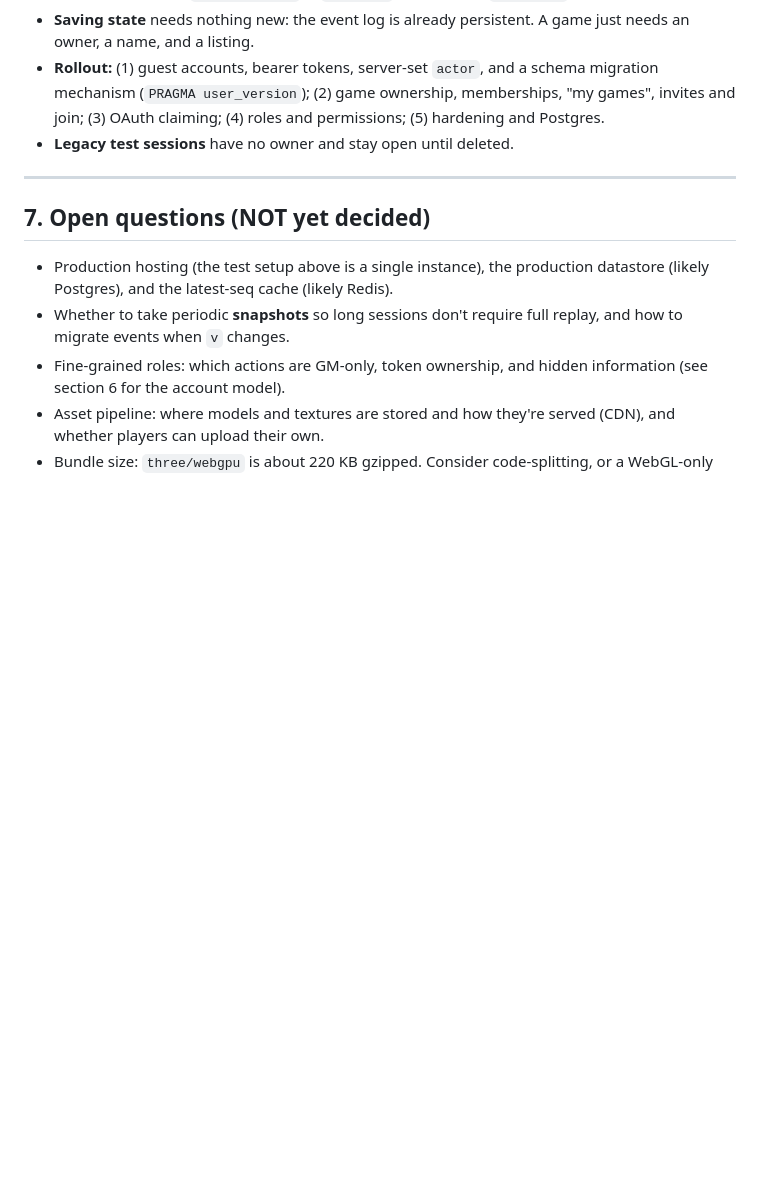
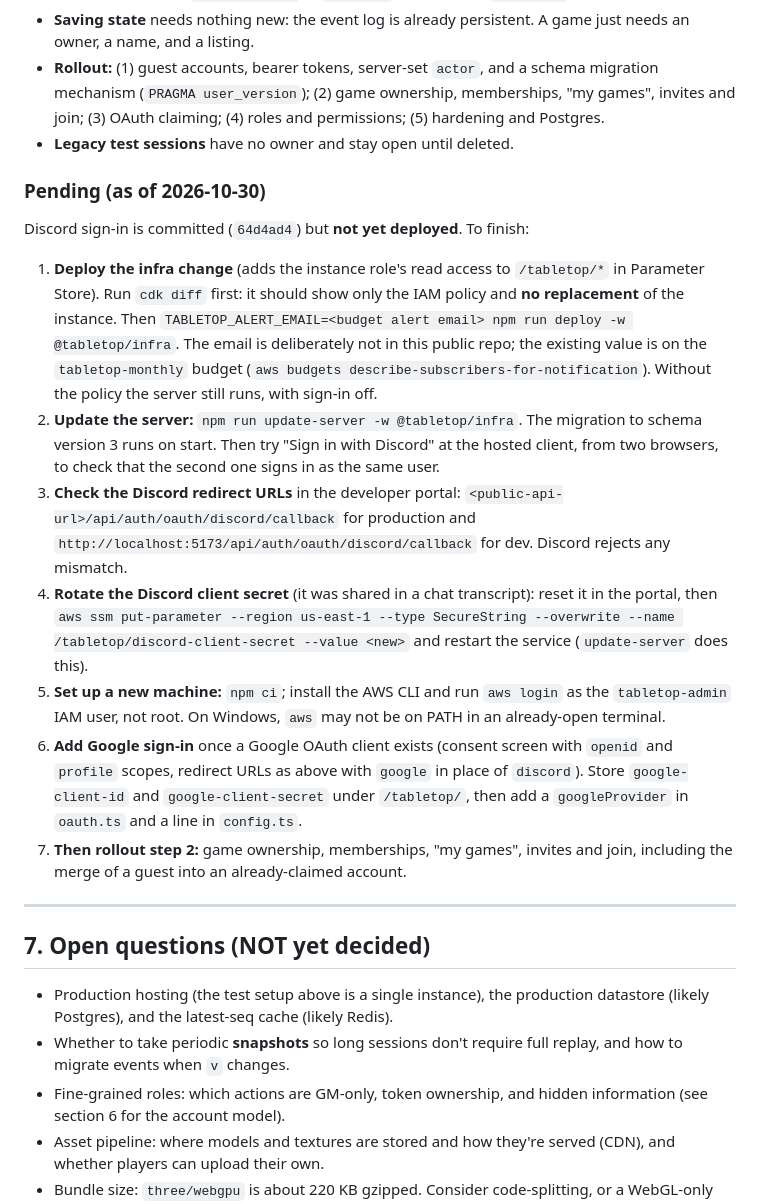
Before and after one commit to colgruv/tabletop, a Markdown page: AGENTS.md, the part around the change. Drawn GitHub-style; blank space fills up the shorter version.

Commit message:
Record pending deploy and next steps in AGENTS.md
Co-Authored-By: Claude Sonnet 5.5 <noreply@anthropic.com>

```diff
--- a/AGENTS.md
+++ b/AGENTS.md
@@ -170,6 +170,18 @@ For playtesting only, not the production decision. Defined in CDK (`infra/lib/ta
 - **Rollout:** (1) guest accounts, bearer tokens, server-set `actor`, and a schema migration mechanism (`PRAGMA user_version`); (2) game ownership, memberships, "my games", invites and join; (3) OAuth claiming; (4) roles and permissions; (5) hardening and Postgres.
 - **Legacy test sessions** have no owner and stay open until deleted.
 
+### Pending (as of 2026-10-30)
+
+Discord sign-in is committed (`64d4ad4`) but **not yet deployed**. To finish:
+
+1. **Deploy the infra change** (adds the instance role's read access to `/tabletop/*` in Parameter Store). Run `cdk diff` first: it should show only the IAM policy and **no replacement** of the instance. Then `TABLETOP_ALERT_EMAIL=<budget alert email> npm run deploy -w @tabletop/infra`. The email is deliberately not in this public repo; the existing value is on the `tabletop-monthly` budget (`aws budgets describe-subscribers-for-notification`). Without the policy the server still runs, with sign-in off.
+2. **Update the server:** `npm run update-server -w @tabletop/infra`. The migration to schema version 3 runs on start. Then try "Sign in with Discord" at the hosted client, from two browsers, to check that the second one signs in as the same user.
+3. **Check the Discord redirect URLs** in the developer portal: `<public-api-url>/api/auth/oauth/discord/callback` for production and `http://localhost:5173/api/auth/oauth/discord/callback` for dev. Discord rejects any mismatch.
+4. **Rotate the Discord client secret** (it was shared in a chat transcript): reset it in the portal, then `aws ssm put-parameter --region us-east-1 --type SecureString --overwrite --name /tabletop/discord-client-secret --value <new>` and restart the service (`update-server` does this).
+5. **Set up a new machine:** `npm ci`; install the AWS CLI and run `aws login` as the `tabletop-admin` IAM user, not root. On Windows, `aws` may not be on PATH in an already-open terminal.
+6. **Add Google sign-in** once a Google OAuth client exists (consent screen with `openid` and `profile` scopes, redirect URLs as above with `google` in place of `discord`). Store `google-client-id` and `google-client-secret` under `/tabletop/`, then add a `googleProvider` in `oauth.ts` and a line in `config.ts`.
+7. **Then rollout step 2:** game ownership, memberships, "my games", invites and join, including the merge of a guest into an already-claimed account.
+
 ---
 
 ## 7. Open questions (NOT yet decided)
```
